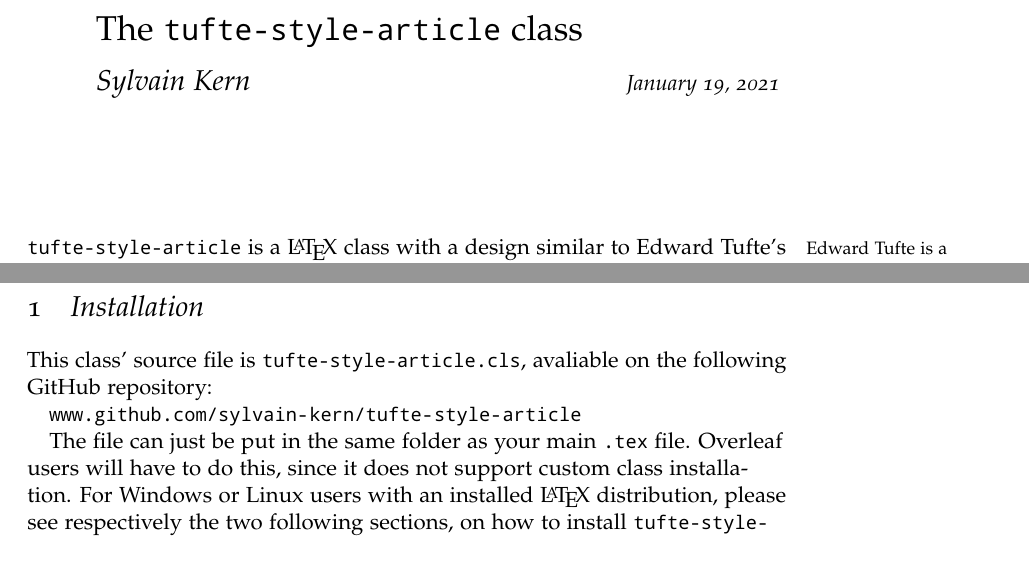
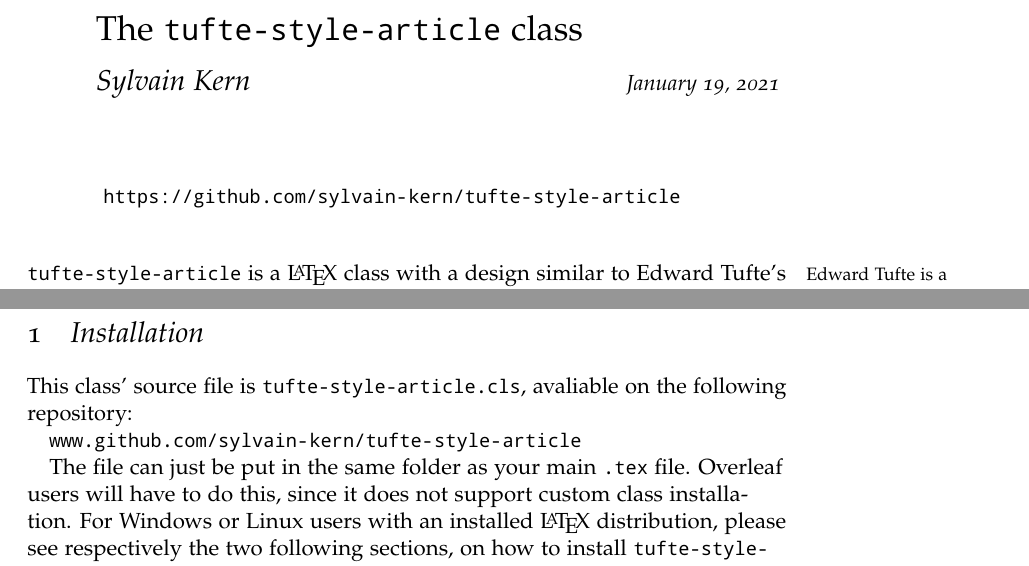
Before and after one commit to sylvain-kern/tufte-style-article, a LaTeX document (documentation.tex): two parts of pages 1 and 3 of 14, joined at a grey line, cut so that both start at the same text. Compiled offline with pdfLaTeX.

Commit message:
documentation update

```diff
--- a/documentation.tex
+++ b/documentation.tex
@@ -8,10 +19,13 @@
 \author{Sylvain Kern}
 
 
-
 \begin{document}
 
 \maketitle
+
+\vskip -25pt
+\noindent\hspace{.1\textwidth}\url{https://github.com/sylvain-kern/tufte-style-article}
+\vskip 25pt
 
 \noindent
 \texttt{tufte-style-article}\margintext{Edward Tufte is a statistician, computer scientist and professor at Yale University. His personal website: \url{www.edwardtufte.com}} is a \LaTeX{} class with a design similar to Edward Tufte's works. His designs are known for their simplicty, legibleness, extensive use of sidenotes in a wide dedicated margin and tight text and graphic integration. This class is however not a rigourous copy of E.Tufte's works, it is more of an inspiration. It also includes design features from \textit{The Elements of Typographic Style}.\marginnote{\textls{\scshape robert bringhurst}, \textit{The Elements of Typographic Style}, 1999.}
@@ -29,7 +43,7 @@ Before I get into the subject, I want to thank the members of\\\noindent \href{w
 
 \section{Installation}
 
-This class' source file is \texttt{tufte-style-article.cls}, avaliable on the following GitHub repository:
+This class' source file is \texttt{tufte-style-article.cls}, avaliable on the following repository:
 
 \url{www.github.com/sylvain-kern/tufte-style-article}
 
```
Also changed, not shown: documentation.pdf, documentation.tex (11 more changed lines).
